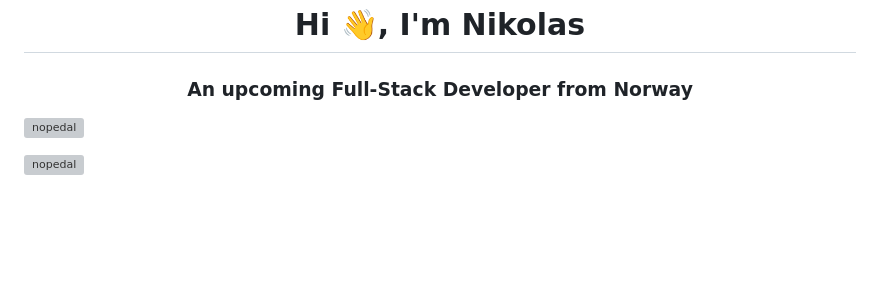
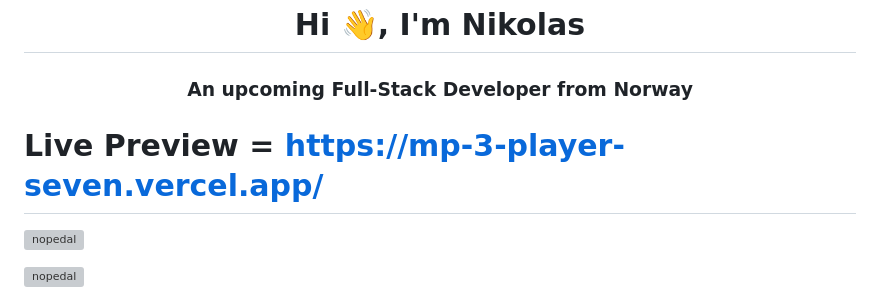
Before and after one commit to nopedal/MP3Player, a Markdown page: README.md, the part around the change. Drawn GitHub-style; blank space fills up the shorter version; grey boxes are pictures that could not be loaded.

```diff
--- a/README.md
+++ b/README.md
@@ -1,5 +1,7 @@
 <h1 align="center">Hi 👋, I'm Nikolas</h1>
 <h3 align="center">An upcoming Full-Stack Developer from Norway</h3>
+
+# Live Preview = https://mp-3-player-seven.vercel.app/
 
 <p align="left"> <img src="https://komarev.com/ghpvc/?username=nopedal&label=Profile%20views&color=0e75b6&style=flat" alt="nopedal" /> </p>
 
```
